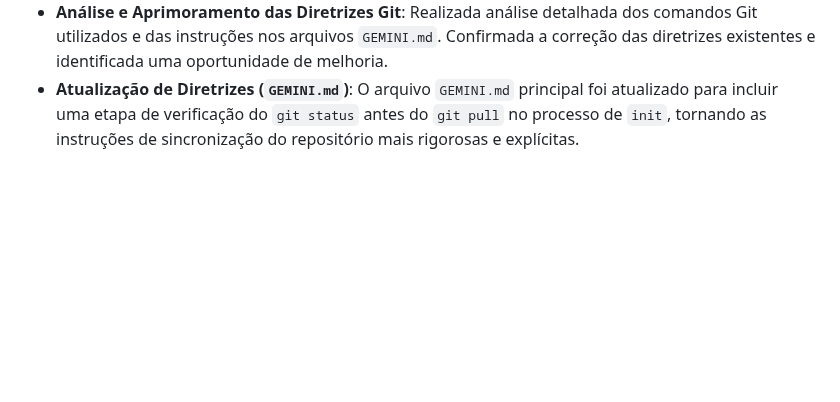
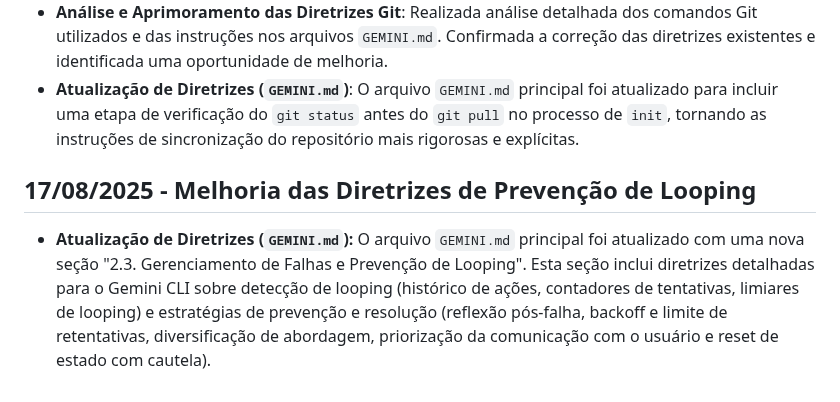
Before and after one commit to diegomazuco/orchestra, a Markdown page: progress.md, the part around the change. Drawn GitHub-style; blank space fills up the shorter version.

```diff
--- a/progress.md
+++ b/progress.md
@@ -183,3 +183,7 @@ Este arquivo registra as principais ações e configurações realizadas no proj
 - **Processo de Inicialização (`init`)**: Executado com sucesso, incluindo sincronização do repositório, configuração do ambiente Python (instalação/atualização de dependências com `uv`, instalação de navegadores Playwright) e aplicação de migrações de banco de dados.
 - **Análise e Aprimoramento das Diretrizes Git**: Realizada análise detalhada dos comandos Git utilizados e das instruções nos arquivos `GEMINI.md`. Confirmada a correção das diretrizes existentes e identificada uma oportunidade de melhoria.
 - **Atualização de Diretrizes (`GEMINI.md`)**: O arquivo `GEMINI.md` principal foi atualizado para incluir uma etapa de verificação do `git status` antes do `git pull` no processo de `init`, tornando as instruções de sincronização do repositório mais rigorosas e explícitas.
+
+## 17/08/2025 - Melhoria das Diretrizes de Prevenção de Looping
+
+- **Atualização de Diretrizes (`GEMINI.md`):** O arquivo `GEMINI.md` principal foi atualizado com uma nova seção "2.3. Gerenciamento de Falhas e Prevenção de Looping". Esta seção inclui diretrizes detalhadas para o Gemini CLI sobre detecção de looping (histórico de ações, contadores de tentativas, limiares de looping) e estratégias de prevenção e resolução (reflexão pós-falha, backoff e limite de retentativas, diversificação de abordagem, priorização da comunicação com o usuário e reset de estado com cautela).
```
Also changed, not shown: GEMINI.md (+37 -2 lines).
